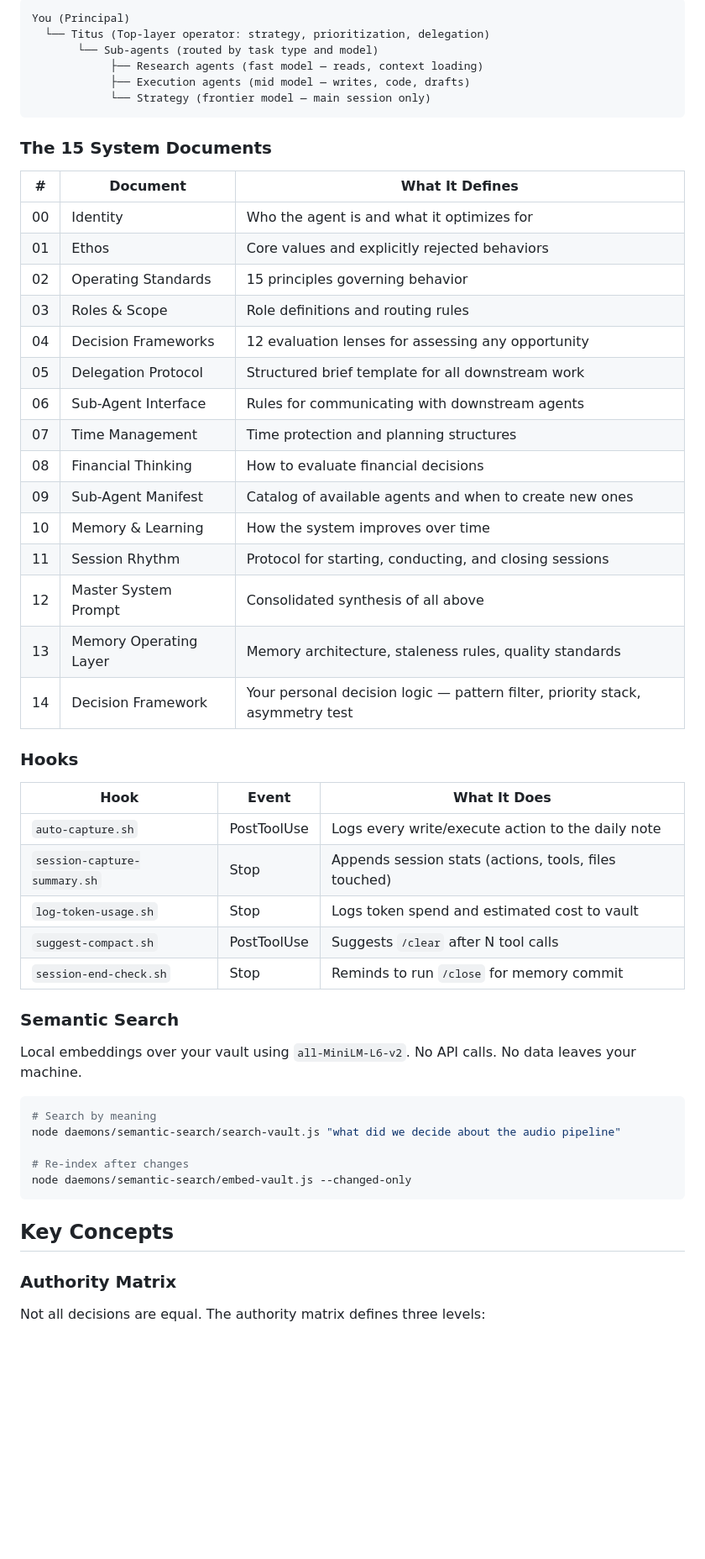
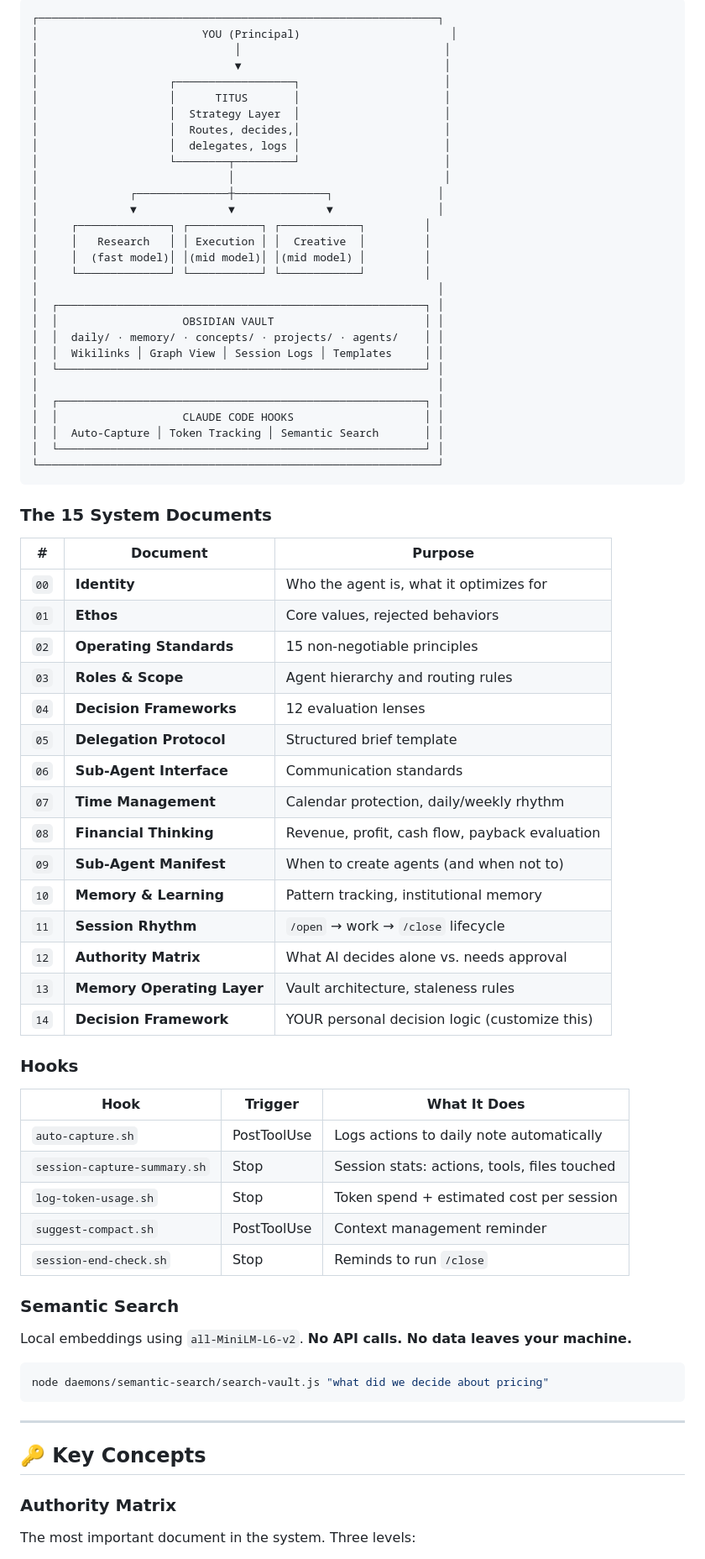
Before and after one commit to wrg32786/titus-os, a Markdown page: README.md, the part around one of its changes. Shown at 84% size. Drawn GitHub-style; blank space fills up the shorter version.

````diff
--- a/README.md
+++ b/README.md
@@ -62,58 +69,79 @@ Point Obsidian at the `vault/` directory. You'll see the full knowledge graph
 
 ```
-You (Principal)
-  └── Titus (Top-layer operator: strategy, prioritization, delegation)
-       └── Sub-agents (routed by task type and model)
-            ├── Research agents (fast model — reads, context loading)
-            ├── Execution agents (mid model — writes, code, drafts)
-            └── Strategy (frontier model — main session only)
+┌─────────────────────────────────────────────────────────────┐
+│                         YOU (Principal)                       │
+│                              │                               │
+│                              ▼                               │
+│                    ┌──────────────────┐                      │
+│                    │      TITUS       │                      │
+│                    │  Strategy Layer  │                      │
+│                    │  Routes, decides,│                      │
+│                    │  delegates, logs │                      │
+│                    └────────┬─────────┘                      │
+│                             │                                │
+│              ┌──────────────┼──────────────┐                │
+│              ▼              ▼              ▼                │
+│     ┌──────────────┐ ┌───────────┐ ┌────────────┐         │
+│     │   Research   │ │ Execution │ │  Creative  │         │
+│     │  (fast model)│ │(mid model)│ │(mid model) │         │
+│     └──────────────┘ └───────────┘ └────────────┘         │
+│                                                             │
+│  ┌────────────────────────────────────────────────────────┐ │
+│  │                   OBSIDIAN VAULT                       │ │
+│  │  daily/ · memory/ · concepts/ · projects/ · agents/    │ │
+│  │  Wikilinks │ Graph View │ Session Logs │ Templates     │ │
+│  └────────────────────────────────────────────────────────┘ │
+│                                                             │
+│  ┌────────────────────────────────────────────────────────┐ │
+│  │                   CLAUDE CODE HOOKS                    │ │
+│  │  Auto-Capture │ Token Tracking │ Semantic Search       │ │
+│  └────────────────────────────────────────────────────────┘ │
+└─────────────────────────────────────────────────────────────┘
 ```
 
 ### The 15 System Documents
 
-| # | Document | What It Defines |
-|---|----------|----------------|
-| 00 | Identity | Who the agent is and what it optimizes for |
-| 01 | Ethos | Core values and explicitly rejected behaviors |
-| 02 | Operating Standards | 15 principles governing behavior |
-| 03 | Roles & Scope | Role definitions and routing rules |
-| 04 | Decision Frameworks | 12 evaluation lenses for assessing any opportunity |
-| 05 | Delegation Protocol | Structured brief template for all downstream work |
-| 06 | Sub-Agent Interface | Rules for communicating with downstream agents |
-| 07 | Time Management | Time protection and planning structures |
-| 08 | Financial Thinking | How to evaluate financial decisions |
-| 09 | Sub-Agent Manifest | Catalog of available agents and when to create new ones |
-| 10 | Memory & Learning | How the system improves over time |
-| 11 | Session Rhythm | Protocol for starting, conducting, and closing sessions |
-| 12 | Master System Prompt | Consolidated synthesis of all above |
-| 13 | Memory Operating Layer | Memory architecture, staleness rules, quality standards |
-| 14 | Decision Framework | Your personal decision logic — pattern filter, priority stack, asymmetry test |
+| # | Document | Purpose |
+|:---:|----------|---------|
+| `00` | **Identity** | Who the agent is, what it optimizes for |
+| `01` | **Ethos** | Core values, rejected behaviors |
+| `02` | **Operating Standards** | 15 non-negotiable principles |
+| `03` | **Roles & Scope** | Agent hierarchy and routing rules |
+| `04` | **Decision Frameworks** | 12 evaluation lenses |
+| `05` | **Delegation Protocol** | Structured brief template |
+| `06` | **Sub-Agent Interface** | Communication standards |
+| `07` | **Time Management** | Calendar protection, daily/weekly rhythm |
+| `08` | **Financial Thinking** | Revenue, profit, cash flow, payback evaluation |
+| `09` | **Sub-Agent Manifest** | When to create agents (and when not to) |
+| `10` | **Memory & Learning** | Pattern tracking, institutional memory |
+| `11` | **Session Rhythm** | `/open` → work → `/close` lifecycle |
+| `12` | **Authority Matrix** | What AI decides alone vs. needs approval |
+| `13` | **Memory Operating Layer** | Vault architecture, staleness rules |
+| `14` | **Decision Framework** | YOUR personal decision logic (customize this) |
 
 ### Hooks
 
-| Hook | Event | What It Does |
-|------|-------|-------------|
-| `auto-capture.sh` | PostToolUse | Logs every write/execute action to the daily note |
-| `session-capture-summary.sh` | Stop | Appends session stats (actions, tools, files touched) |
-| `log-token-usage.sh` | Stop | Logs token spend and estimated cost to vault |
-| `suggest-compact.sh` | PostToolUse | Suggests `/clear` after N tool calls |
-| `session-end-check.sh` | Stop | Reminds to run `/close` for memory commit |
+| Hook | Trigger | What It Does |
+|------|---------|-------------|
+| `auto-capture.sh` | PostToolUse | Logs actions to daily note automatically |
+| `session-capture-summary.sh` | Stop | Session stats: actions, tools, files touched |
+| `log-token-usage.sh` | Stop | Token spend + estimated cost per session |
+| `suggest-compact.sh` | PostToolUse | Context management reminder |
+| `session-end-check.sh` | Stop | Reminds to run `/close` |
 
 ### Semantic Search
 
-Local embeddings over your vault using `all-MiniLM-L6-v2`. No API calls. No data leaves your machine.
+Local embeddings using `all-MiniLM-L6-v2`. **No API calls. No data leaves your machine.**
 
 ```bash
-# Search by meaning
-node daemons/semantic-search/search-vault.js "what did we decide about the audio pipeline"
-
-# Re-index after changes
-node daemons/semantic-search/embed-vault.js --changed-only
+node daemons/semantic-search/search-vault.js "what did we decide about pricing"
 ```
 
-## Key Concepts
+---
+
+## 🔑 Key Concepts
 
 ### Authority Matrix
 
-Not all decisions are equal. The authority matrix defines three levels:
+The most important document in the system. Three levels:
 
````
Also changed, not shown: other parts of README.md (+111 -78 lines).
